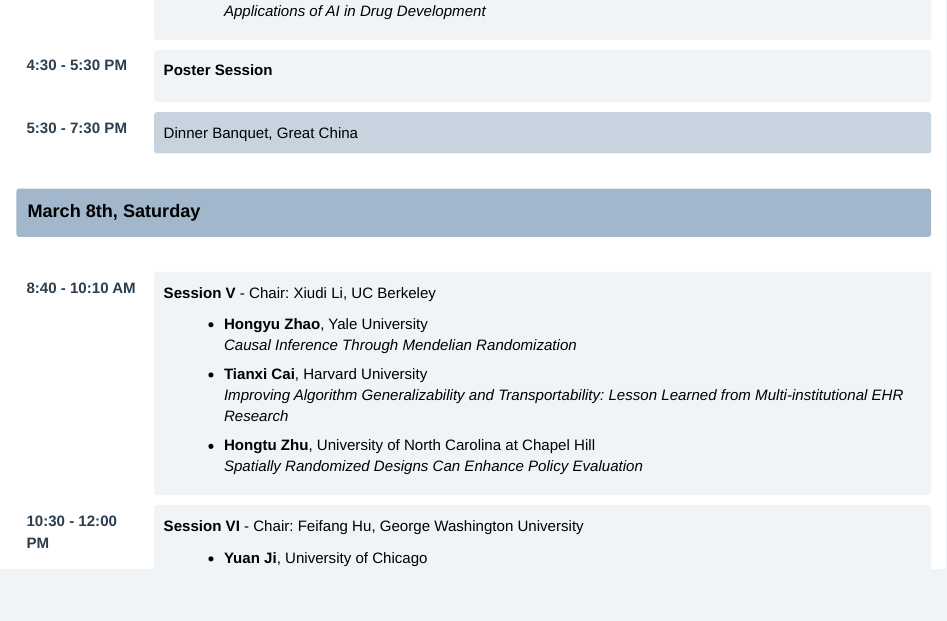
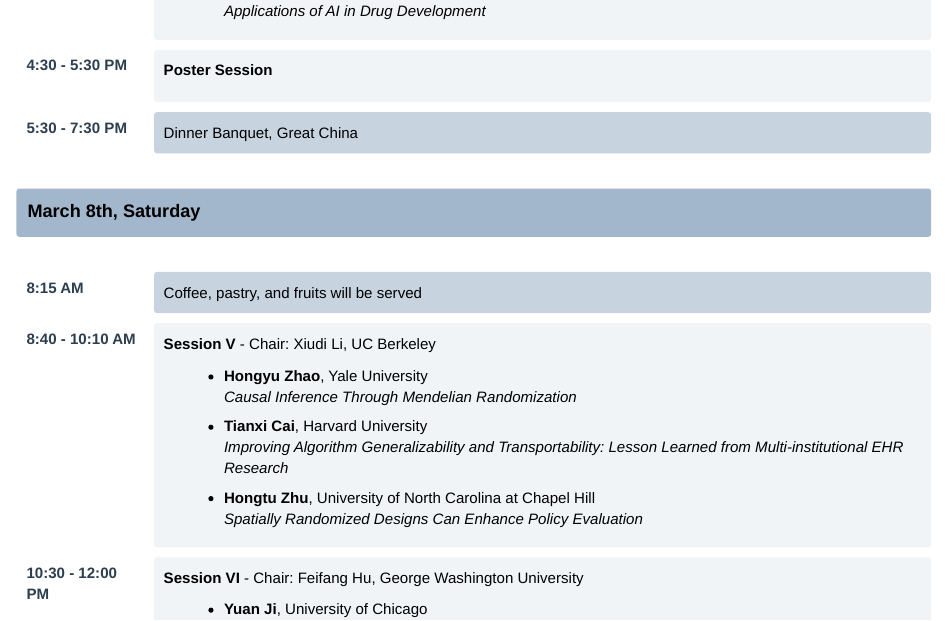
Before and after one commit to Adaptivedesign-AI/Berkeley-2025, an R Markdown document (schedule.Rmd): the page in a window 1100 px wide, from 1120 px down. The pictures show the output file schedule.html that the author committed with the source, opened offline; library style sheets and scripts come from the installed R packages.

Commit message:
schedule commit

```diff
--- a/schedule.Rmd
+++ b/schedule.Rmd
@@ -164,7 +164,10 @@ output:
 <tr>
   <td colspan="2" style="height: 30px;"></td>
 </tr>
-
+<tr>
+<td class="time-column">8:15 AM</td>
+<td><div class="meal-block">Coffee, pastry, and fruits will be served</div></td>
+</tr>
 <tr>
 <td class="time-column">8:40 - 10:10 AM</td>
 <td>
```
Also changed, not shown: schedule.html.
